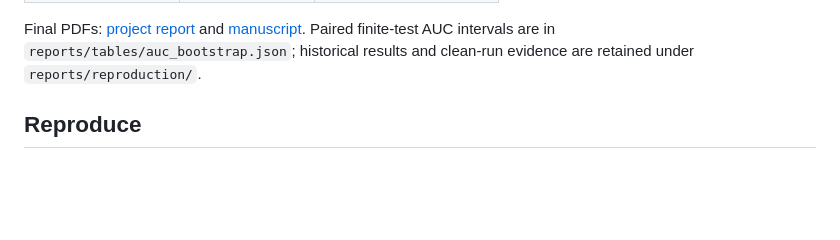
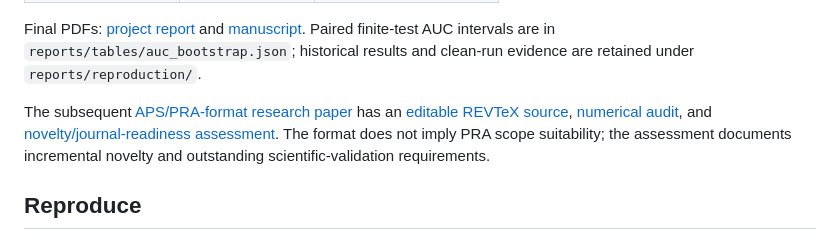
Before and after one commit to lihtim-kitsa/lhc-olympics-2020, a Markdown page: README.md, the part around the change. GitHub-like rendering; blank space fills up the shorter version.

Commit message:
Assess manuscript novelty and journal readiness

```diff
--- a/README.md
+++ b/README.md
@@ -27,6 +27,8 @@ The final core results come from 47 fresh-checkout fits in an isolated Python 3.
 | M6_MassAware | 0.5151 ± 0.0105 | 0.6670 ± 0.0233 |
 
 Final PDFs: [project report](reports/final/LHC_Olympics_Project_Report.pdf) and [manuscript](reports/final/lhco2020_paper.pdf). Paired finite-test AUC intervals are in `reports/tables/auc_bootstrap.json`; historical results and clean-run evidence are retained under `reports/reproduction/`.
+
+The subsequent [APS/PRA-format research paper](reports/final/lhco2020_pra.pdf) has an [editable REVTeX source](reports/lhco2020_pra.tex), [numerical audit](reports/pra_data_audit.json), and [novelty/journal-readiness assessment](reports/novelty_and_journal_assessment.md). The format does not imply PRA scope suitability; the assessment documents incremental novelty and outstanding scientific-validation requirements.
 
 ## Reproduce
 
```
Also changed, not shown: reports/novelty_and_journal_assessment.md (added, +77 -0 lines).
